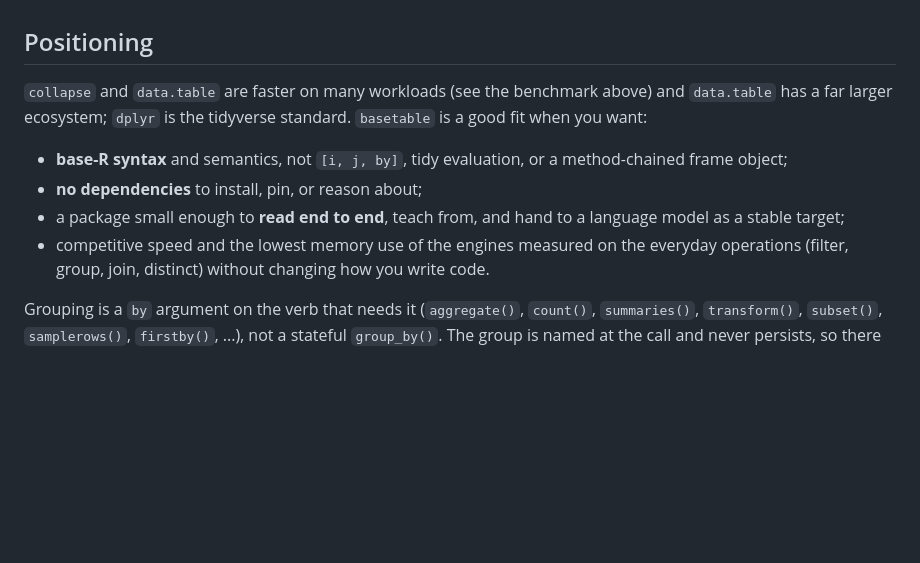
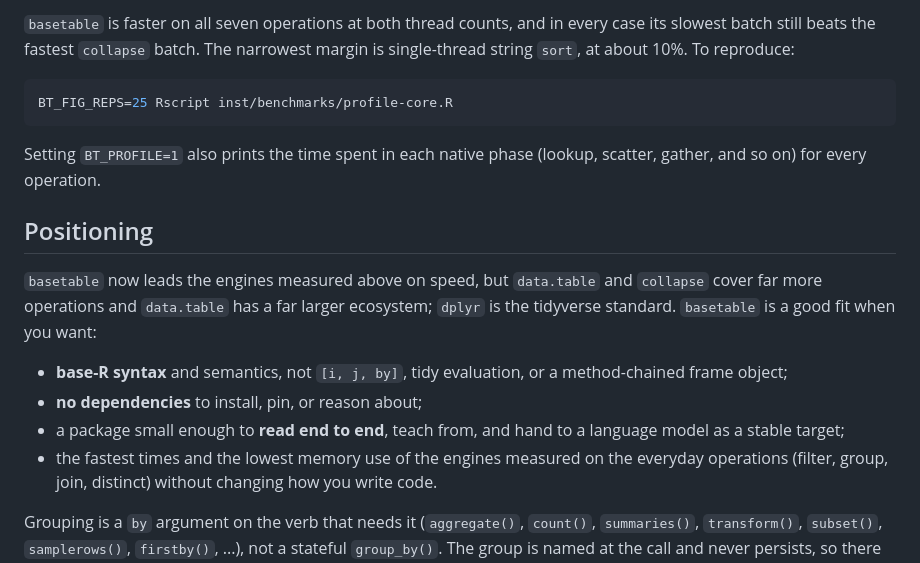
Before and after one commit to ielbadisy/basetable, a Markdown page: README.md, the part around one of its changes. Rendered like a GitHub page; blank space fills up the shorter version.

````diff
--- a/README.md
+++ b/README.md
@@ -155,9 +168,19 @@ joins against `collapse`, and **sorting** against both `collapse` and
+`basetable` is faster on all seven operations at both thread counts, and in
+every case its slowest batch still beats the fastest `collapse` batch. The
+narrowest margin is single-thread string `sort`, at about 10%. To reproduce:
+
+```sh
+BT_FIG_REPS=25 Rscript inst/benchmarks/profile-core.R
+```
+
+Setting `BT_PROFILE=1` also prints the time spent in each native phase
+(lookup, scatter, gather, and so on) for every operation.
 
 ## Positioning
 
-`collapse` and `data.table` are faster on many workloads (see the benchmark
-above) and `data.table` has a far larger ecosystem; `dplyr` is the tidyverse
-standard. `basetable` is a good
+`basetable` now leads the engines measured above on speed, but `data.table`
+and `collapse` cover far more operations and `data.table` has a far larger
+ecosystem; `dplyr` is the tidyverse standard. `basetable` is a good
 fit when you want:
 
 - **base-R syntax** and semantics, not `[i, j, by]`, tidy evaluation, or a
@@ -165,7 +188,7 @@ fit when you want:
 - **no dependencies** to install, pin, or reason about;
 - a package small enough to **read end to end**, teach from, and hand to a
   language model as a stable target;
-- competitive speed and the lowest memory use of the engines measured on the
+- the fastest times and the lowest memory use of the engines measured on the
   everyday operations (filter, group, join, distinct) without changing how you
   write code.
 
````
Also changed, not shown: other parts of README.md (+36 -23 lines).
